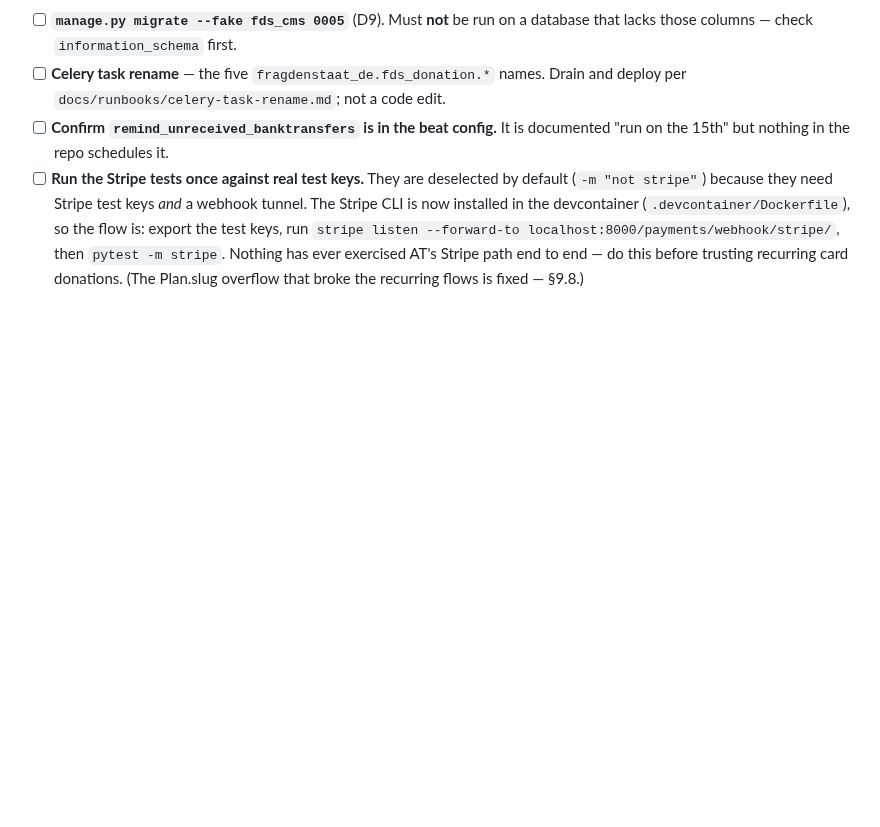
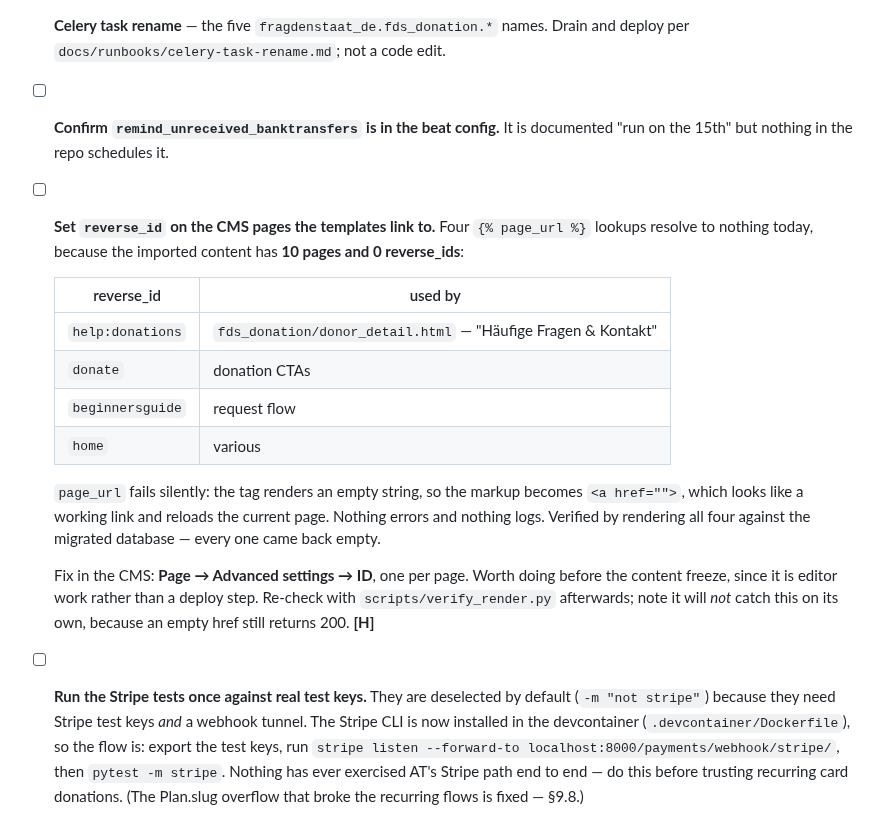
Before and after one commit to fin/fragdenstaat_at, a Markdown page: MERGE_PLAN.md, the part around the change. Drawn GitHub-style; blank space fills up the shorter version.

Commit message:
Pre-deploy TODO: set reverse_id on the linked CMS pages
Four {% page_url %} lookups in AT's templates resolve to nothing: the imported
content has 10 pages and 0 reverse_ids. help:donations is the one that prompted
this ("Häufige Fragen & Kontakt" on the donor page), but donate, beginnersguide
and home are equally dead.

The failure mode is why it went unnoticed: page_url renders an empty string
rather than raising, so the markup becomes <a href="">, which looks like a
working link and reloads the current page. Nothing errors, nothing logs, and
verify_render.py cannot catch it because an empty href still returns 200.
Verified by rendering all four against the migrated database.

Filed as editor work rather than a deploy step -- it is four Advanced settings
fields in the CMS -- so it wants doing before the content freeze.

Co-Authored-By: Claude Opus 5 <noreply@anthropic.com>

```diff
--- a/MERGE_PLAN.md
+++ b/MERGE_PLAN.md
@@ -986,6 +986,26 @@ Once it does, four things must change together — the last is easy to miss:
   and deploy per `docs/runbooks/celery-task-rename.md`; not a code edit.
 - [ ] **Confirm `remind_unreceived_banktransfers` is in the beat config.** It is
   documented "run on the 15th" but nothing in the repo schedules it.
+- [ ] **Set `reverse_id` on the CMS pages the templates link to.** Four
+  `{% page_url %}` lookups resolve to nothing today, because the imported
+  content has **10 pages and 0 reverse_ids**:
+
+  | reverse_id | used by |
+  |---|---|
+  | `help:donations` | `fds_donation/donor_detail.html` — "Häufige Fragen & Kontakt" |
+  | `donate` | donation CTAs |
+  | `beginnersguide` | request flow |
+  | `home` | various |
+
+  `page_url` fails silently: the tag renders an empty string, so the markup
+  becomes `<a href="">`, which looks like a working link and reloads the current
+  page. Nothing errors and nothing logs. Verified by rendering all four against
+  the migrated database — every one came back empty.
+
+  Fix in the CMS: **Page → Advanced settings → ID**, one per page. Worth doing
+  before the content freeze, since it is editor work rather than a deploy step.
+  Re-check with `scripts/verify_render.py` afterwards; note it will *not* catch
+  this on its own, because an empty href still returns 200. **[H]**
 - [ ] **Run the Stripe tests once against real test keys.** They are deselected by
   default (`-m "not stripe"`) because they need Stripe test keys *and* a webhook
   tunnel. The Stripe CLI is now installed in the devcontainer
```
